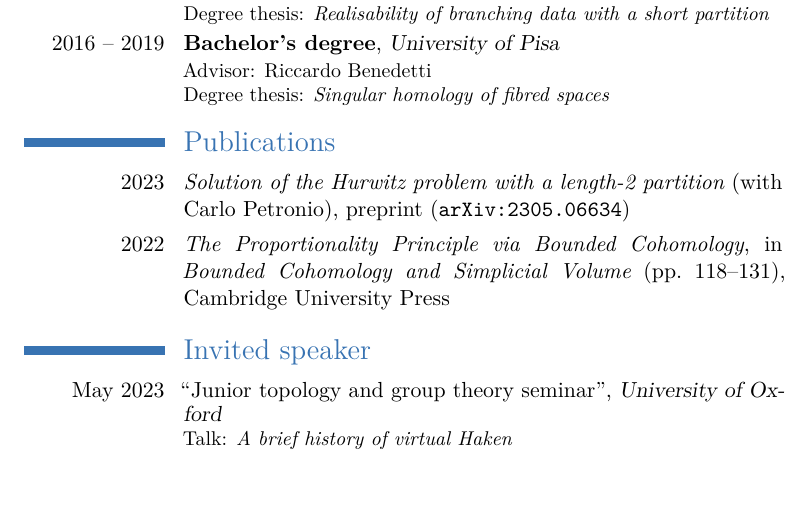
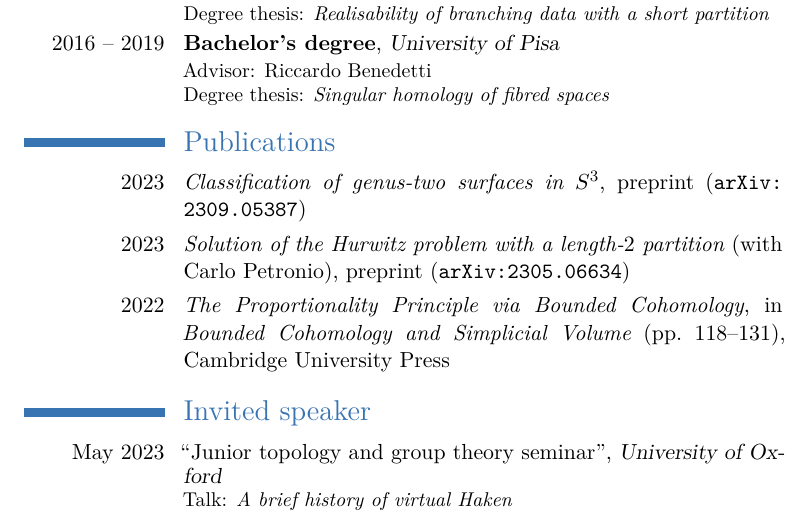
Before and after one commit to filippobaroni/academic-cv, a LaTeX CV (main.tex): part of page 1 of 2, cut so that both start at the same text, the shorter picture padded with empty space. Compiled offline with XeLaTeX.

Commit message:
Added genus-two paper.

```diff
--- a/main.tex
+++ b/main.tex
@@ -33,7 +39,7 @@
 \cvline{#1}{\emph{#2}\IfValueT{#3}{\@ifmtarg{#3}{}{ (with #3)}}, #4}
 }
 \NewDocumentCommand{\cvarxivpreprint}{mmom}{
-\cvpublication{#1}{#2}[#3]{preprint (\href{https://arxiv.org/abs/#4}{\texttt{arXiv:#4}})}
+\cvpublication{#1}{#2}[#3]{preprint (\href{https://arxiv.org/abs/#4}{\texttt{arXiv:}}\allowbreak\href{https://arxiv.org/abs/#4}{\texttt{#4}})}
 }
 \makeatother
 
@@ -54,7 +60,8 @@
 \cventry{2016 -- 2019}{Bachelor's degree}{University of Pisa}{}{}{Advisor: Riccardo Benedetti\\Degree thesis: \emph{Singular homology of fibred spaces}}
 
 \section{Publications}
-\cvarxivpreprint{2023}{Solution of the Hurwitz problem with a length-2 partition}[Carlo Petronio]{2305.06634}
+\cvarxivpreprint{2023}{Classification of genus-two surfaces in $S^3$}{2309.05387}
+\cvarxivpreprint{2023}{Solution of the Hurwitz problem with a length-$2$ partition}[Carlo Petronio]{2305.06634}
 \cvline{2022}{\emph{The Proportionality Principle via Bounded Cohomology}, in \emph{Bounded Cohomology and Simplicial Volume} (pp.~118--131), Cambridge University Press}
 
 
```
Also changed, not shown: main.pdf, main.tex (6 more changed lines).
